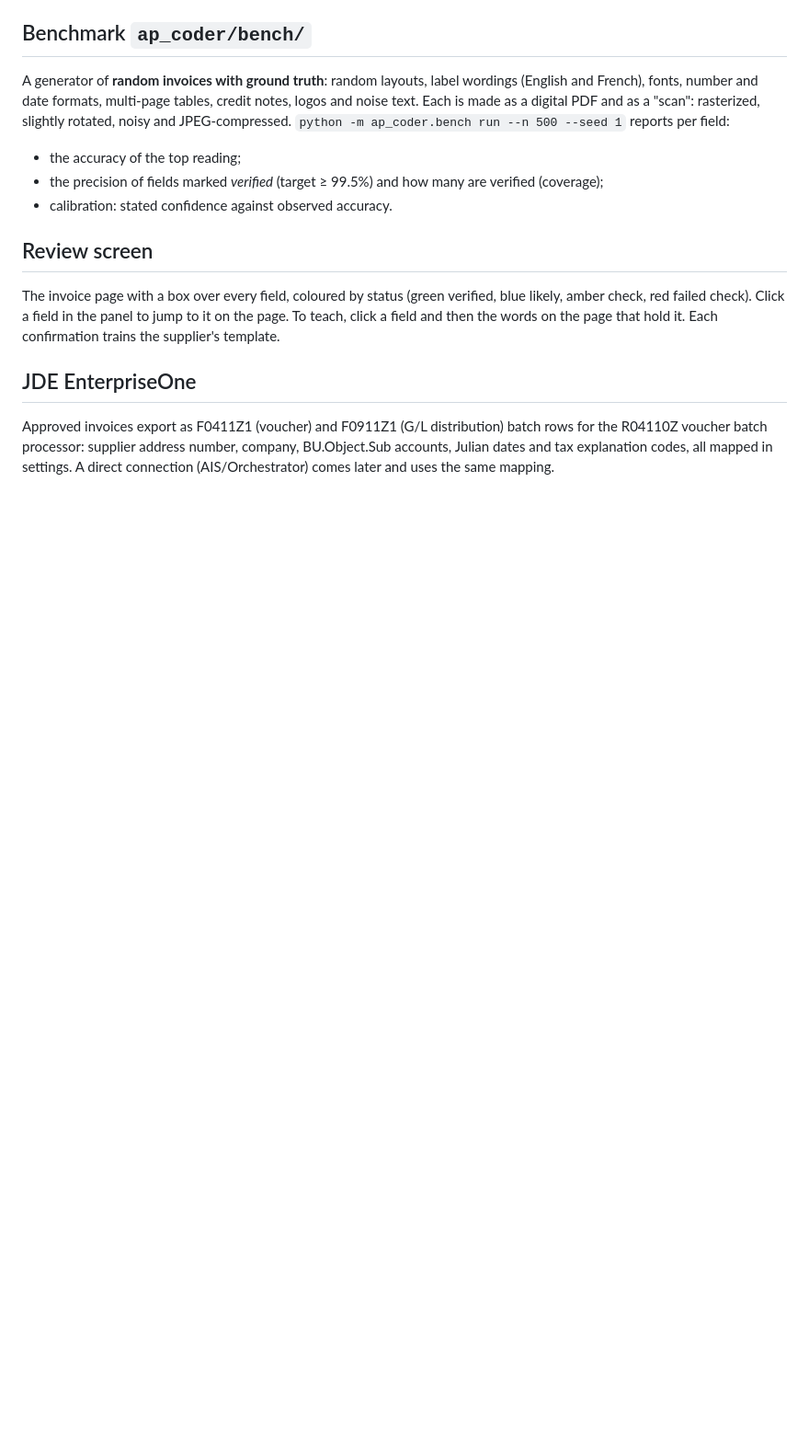
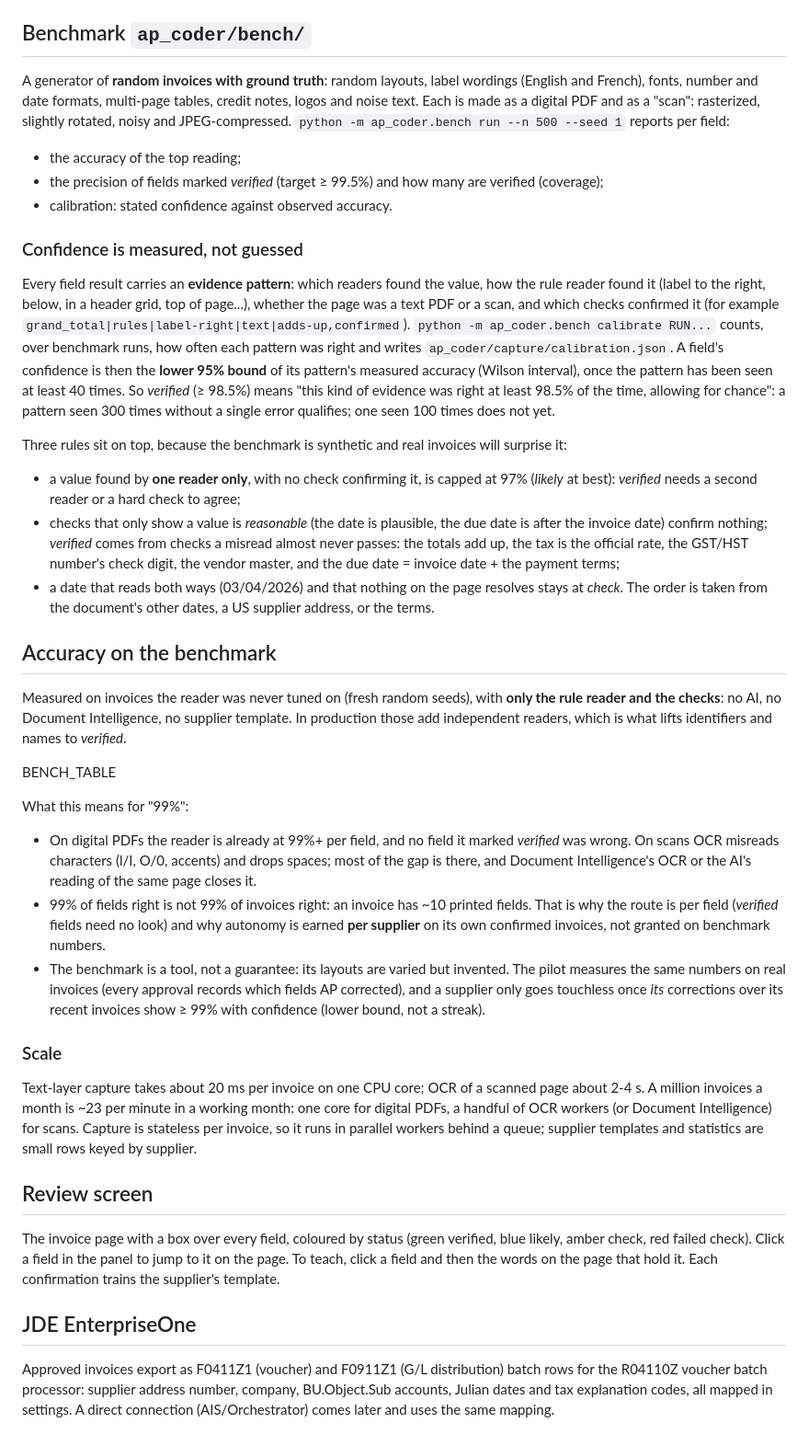
Before and after one commit to MNabikhel/AP_Processer, a Markdown page: docs/CAPTURE_DESIGN.md, the part around the change. Shown at 92% size. GitHub-like rendering; blank space fills up the shorter version.

Commit message:
Capture design: measured confidence, accuracy framing, scale (benchmark table to follow)
Co-Authored-By: Claude Opus 5.5 <noreply@anthropic.com>
Claude-Session: https://claude.ai/code/session_01KmznnM6Uni5SXM6Jaqdi3e

```diff
--- a/docs/CAPTURE_DESIGN.md
+++ b/docs/CAPTURE_DESIGN.md
@@ -140,6 +140,57 @@ is made as a digital PDF and as a "scan": rasterized, slightly rotated, noisy an
 - the precision of fields marked *verified* (target ≥ 99.5%) and how many are verified (coverage);
 - calibration: stated confidence against observed accuracy.
 
+### Confidence is measured, not guessed
+
+Every field result carries an **evidence pattern**: which readers found the value, how the rule
+reader found it (label to the right, below, in a header grid, top of page...), whether the page was a
+text PDF or a scan, and which checks confirmed it (for example
+`grand_total|rules|label-right|text|adds-up,confirmed`). `python -m ap_coder.bench calibrate RUN...`
+counts, over benchmark runs, how often each pattern was right and writes
+`ap_coder/capture/calibration.json`. A field's confidence is then the **lower 95% bound** of its
+pattern's measured accuracy (Wilson interval), once the pattern has been seen at least 40 times.
+So *verified* (≥ 98.5%) means "this kind of evidence was right at least 98.5% of the time, allowing
+for chance": a pattern seen 300 times without a single error qualifies; one seen 100 times does not
+yet.
+
+Three rules sit on top, because the benchmark is synthetic and real invoices will surprise it:
+- a value found by **one reader only**, with no check confirming it, is capped at 97% (*likely* at
+  best): *verified* needs a second reader or a hard check to agree;
+- checks that only show a value is *reasonable* (the date is plausible, the due date is after the
+  invoice date) confirm nothing; *verified* comes from checks a misread almost never passes: the
+  totals add up, the tax is the official rate, the GST/HST number's check digit, the vendor master,
+  and the due date = invoice date + the payment terms;
+- a date that reads both ways (03/04/2026) and that nothing on the page resolves stays at *check*.
+  The order is taken from the document's other dates, a US supplier address, or the terms.
+
+## Accuracy on the benchmark
+
+Measured on invoices the reader was never tuned on (fresh random seeds), with **only the rule
+reader and the checks**: no AI, no Document Intelligence, no supplier template. In production those
+add independent readers, which is what lifts identifiers and names to *verified*.
+
+BENCH_TABLE
+
+What this means for "99%":
+- On digital PDFs the reader is already at 99%+ per field, and no field it marked *verified* was
+  wrong. On scans OCR misreads characters (l/I, O/0, accents) and drops spaces; most of the gap is
+  there, and Document Intelligence's OCR or the AI's reading of the same page closes it.
+- 99% of fields right is not 99% of invoices right: an invoice has ~10 printed fields. That is why
+  the route is per field (*verified* fields need no look) and why autonomy is earned **per
+  supplier** on its own confirmed invoices, not granted on benchmark numbers.
+- The benchmark is a tool, not a guarantee: its layouts are varied but invented. The pilot measures
+  the same numbers on real invoices (every approval records which fields AP corrected), and a
+  supplier only goes touchless once *its* corrections over its recent invoices show ≥ 99% with
+  confidence (lower bound, not a streak).
+
+### Scale
+
+Text-layer capture takes about 20 ms per invoice on one CPU core; OCR of a scanned page about
+2-4 s. A million invoices a month is ~23 per minute in a working month: one core for digital
+PDFs, a handful of OCR workers (or Document Intelligence) for scans. Capture is stateless per
+invoice, so it runs in parallel workers behind a queue; supplier templates and statistics are small
+rows keyed by supplier.
+
 ## Review screen
 
 The invoice page with a box over every field, coloured by status (green verified, blue likely, amber
```
